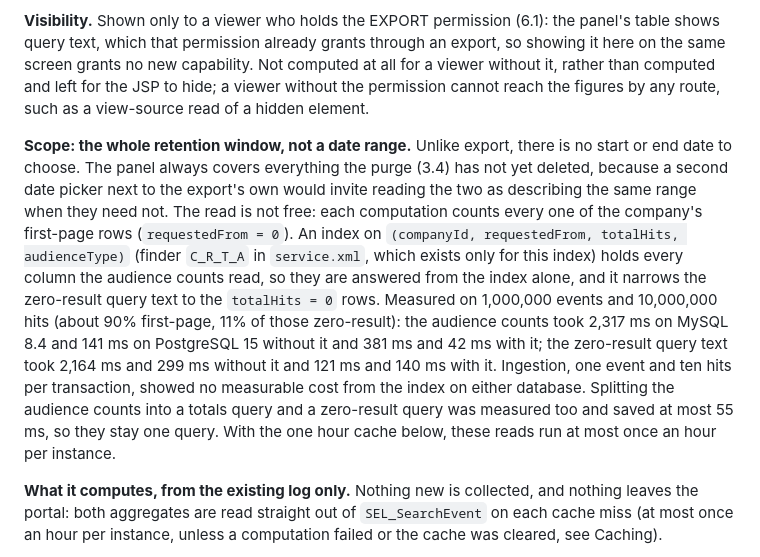
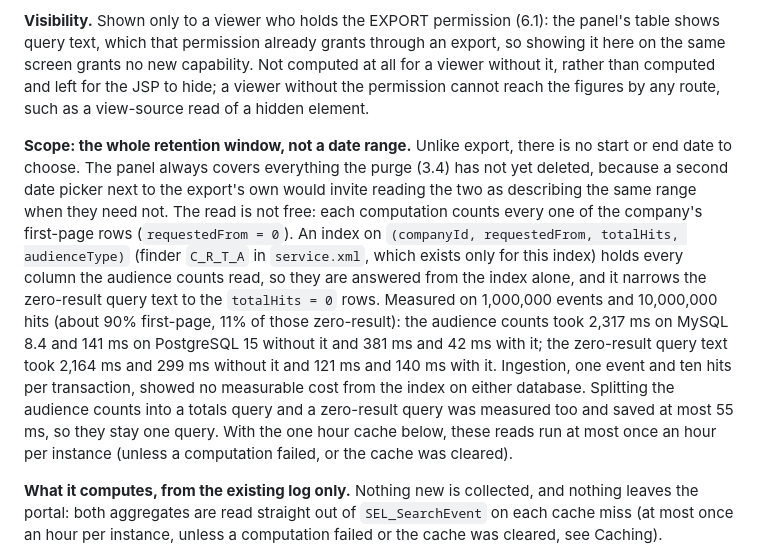
Before and after one commit to TensorOpt/liferay-search-eval-logger, a Markdown page: DESIGN.md, the part around one of its changes. Drawn GitHub-style.

```diff
--- a/DESIGN.md
+++ b/DESIGN.md
@@ -433,7 +433,7 @@ The export screen shows one more sheet, below "Run an Export": the plugin's own
 
 **Visibility.** Shown only to a viewer who holds the EXPORT permission (6.1): the panel's table shows query text, which that permission already grants through an export, so showing it here on the same screen grants no new capability. Not computed at all for a viewer without it, rather than computed and left for the JSP to hide; a viewer without the permission cannot reach the figures by any route, such as a view-source read of a hidden element.
 
-**Scope: the whole retention window, not a date range.** Unlike export, there is no start or end date to choose. The panel always covers everything the purge (3.4) has not yet deleted, because a second date picker next to the export's own would invite reading the two as describing the same range when they need not. The read is not free: each computation counts every one of the company's first-page rows (`requestedFrom = 0`). An index on `(companyId, requestedFrom, totalHits, audienceType)` (finder `C_R_T_A` in `service.xml`, which exists only for this index) holds every column the audience counts read, so they are answered from the index alone, and it narrows the zero-result query text to the `totalHits = 0` rows. Measured on 1,000,000 events and 10,000,000 hits (about 90% first-page, 11% of those zero-result): the audience counts took 2,317 ms on MySQL 8.4 and 141 ms on PostgreSQL 15 without it and 381 ms and 42 ms with it; the zero-result query text took 2,164 ms and 299 ms without it and 121 ms and 140 ms with it. Ingestion, one event and ten hits per transaction, showed no measurable cost from the index on either database. Splitting the audience counts into a totals query and a zero-result query was measured too and saved at most 55 ms, so they stay one query. With the one hour cache below, these reads run at most once an hour per instance.
+**Scope: the whole retention window, not a date range.** Unlike export, there is no start or end date to choose. The panel always covers everything the purge (3.4) has not yet deleted, because a second date picker next to the export's own would invite reading the two as describing the same range when they need not. The read is not free: each computation counts every one of the company's first-page rows (`requestedFrom = 0`). An index on `(companyId, requestedFrom, totalHits, audienceType)` (finder `C_R_T_A` in `service.xml`, which exists only for this index) holds every column the audience counts read, so they are answered from the index alone, and it narrows the zero-result query text to the `totalHits = 0` rows. Measured on 1,000,000 events and 10,000,000 hits (about 90% first-page, 11% of those zero-result): the audience counts took 2,317 ms on MySQL 8.4 and 141 ms on PostgreSQL 15 without it and 381 ms and 42 ms with it; the zero-result query text took 2,164 ms and 299 ms without it and 121 ms and 140 ms with it. Ingestion, one event and ten hits per transaction, showed no measurable cost from the index on either database. Splitting the audience counts into a totals query and a zero-result query was measured too and saved at most 55 ms, so they stay one query. With the one hour cache below, these reads run at most once an hour per instance (unless a computation failed, or the cache was cleared).
 
 **What it computes, from the existing log only.** Nothing new is collected, and nothing leaves the portal: both aggregates are read straight out of `SEL_SearchEvent` on each cache miss (at most once an hour per instance, unless a computation failed or the cache was cleared, see Caching).
 
```
Also changed, not shown: other parts of DESIGN.md (+1 -1 lines), README.md (+1 -1 lines), 1 other file.
